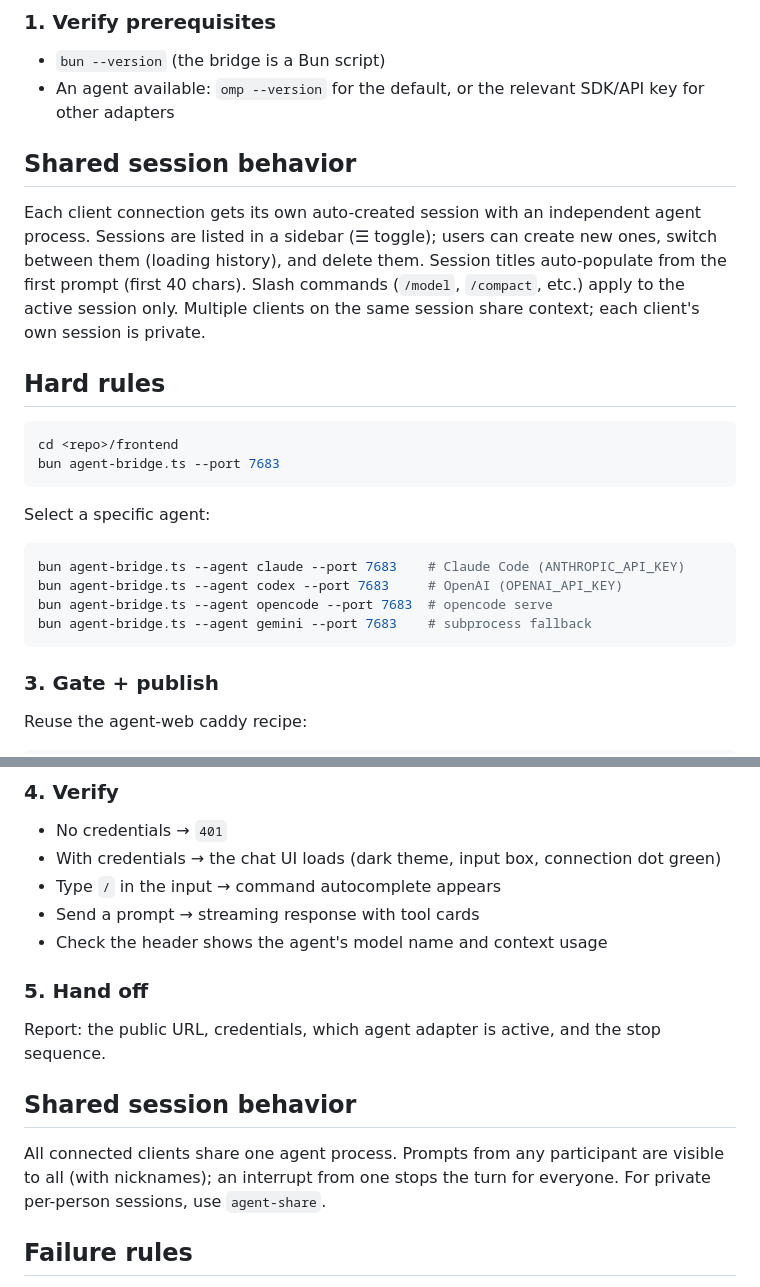
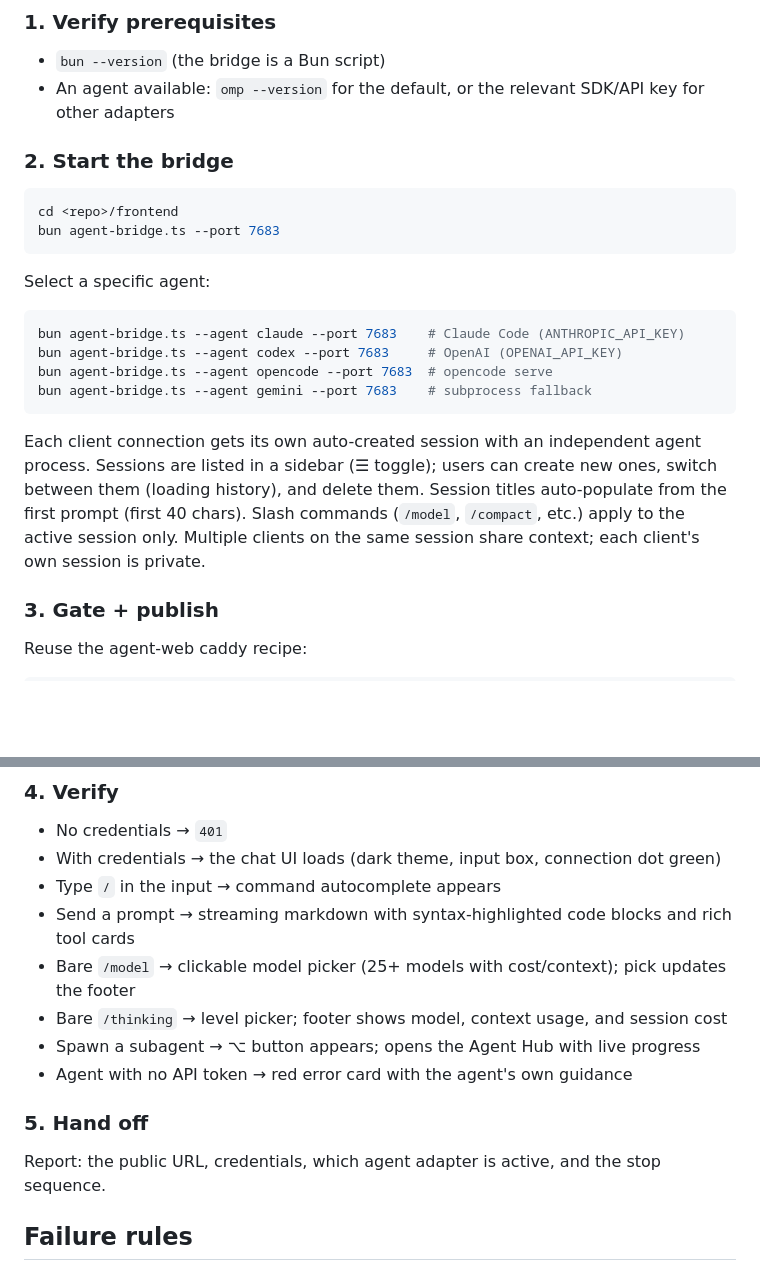
Before and after one commit to gosuda/oh-my-portal, a Markdown page: skills/agent-frontend/SKILL.md, 2 parts joined by grey strips. GitHub-like rendering; blank space fills up the shorter version.

Commit message:
refactor: single-source bridge, SKILL.md structure repair
- SKILL.md had duplicated sections from a misplaced edit (Hard rules
  and two conflicting Shared-session sections, broken workflow steps)
  — restructured: Workflow steps 1-5 linear, one session-behavior
  section (per-session agent, current design), verify checklist
  updated for markdown rendering, model/thinking pickers, session
  cost footer, Agent Hub, token-less error card

Test-bridge duplication removed: verification now imports the
production agent-bridge.ts directly (bun import), exercising the
exact shipped code path — session/WS layer + OmpRpcAdapter.
Verified on the production bridge: status, thinking picker, cost
accumulation, turn completion.

````diff
--- a/skills/agent-frontend/SKILL.md
+++ b/skills/agent-frontend/SKILL.md
@@ -57,11 +57,8 @@ Files:
 
 - `bun --version` (the bridge is a Bun script)
 - An agent available: `omp --version` for the default, or the relevant SDK/API key for other adapters
-## Shared session behavior
 
-Each client connection gets its own auto-created session with an independent agent process. Sessions are listed in a sidebar (☰ toggle); users can create new ones, switch between them (loading history), and delete them. Session titles auto-populate from the first prompt (first 40 chars). Slash commands (`/model`, `/compact`, etc.) apply to the active session only. Multiple clients on the same session share context; each client's own session is private.
-
-## Hard rules
+### 2. Start the bridge
 
 ```sh
 cd <repo>/frontend
@@ -76,6 +73,8 @@ bun agent-bridge.ts --agent codex --port 7683     # OpenAI (OPENAI_API_KEY)
 bun agent-bridge.ts --agent opencode --port 7683  # opencode serve
 bun agent-bridge.ts --agent gemini --port 7683    # subprocess fallback
 ```
+
+Each client connection gets its own auto-created session with an independent agent process. Sessions are listed in a sidebar (☰ toggle); users can create new ones, switch between them (loading history), and delete them. Session titles auto-populate from the first prompt (first 40 chars). Slash commands (`/model`, `/compact`, etc.) apply to the active session only. Multiple clients on the same session share context; each client's own session is private.
 
 ### 3. Gate + publish
 
@@ -99,16 +98,15 @@ portal expose 127.0.0.1:8080 --name <hard-to-guess-name> --hide
 - No credentials → `401`
 - With credentials → the chat UI loads (dark theme, input box, connection dot green)
 - Type `/` in the input → command autocomplete appears
-- Send a prompt → streaming response with tool cards
-- Check the header shows the agent's model name and context usage
+- Send a prompt → streaming markdown with syntax-highlighted code blocks and rich tool cards
+- Bare `/model` → clickable model picker (25+ models with cost/context); pick updates the footer
+- Bare `/thinking` → level picker; footer shows model, context usage, and session cost
+- Spawn a subagent → ⌥ button appears; opens the Agent Hub with live progress
+- Agent with no API token → red error card with the agent's own guidance
 
 ### 5. Hand off
 
 Report: the public URL, credentials, which agent adapter is active, and the stop sequence.
-
-## Shared session behavior
-
-All connected clients share one agent process. Prompts from any participant are visible to all (with nicknames); an interrupt from one stops the turn for everyone. For private per-person sessions, use `agent-share`.
 
 ## Failure rules
 
````
